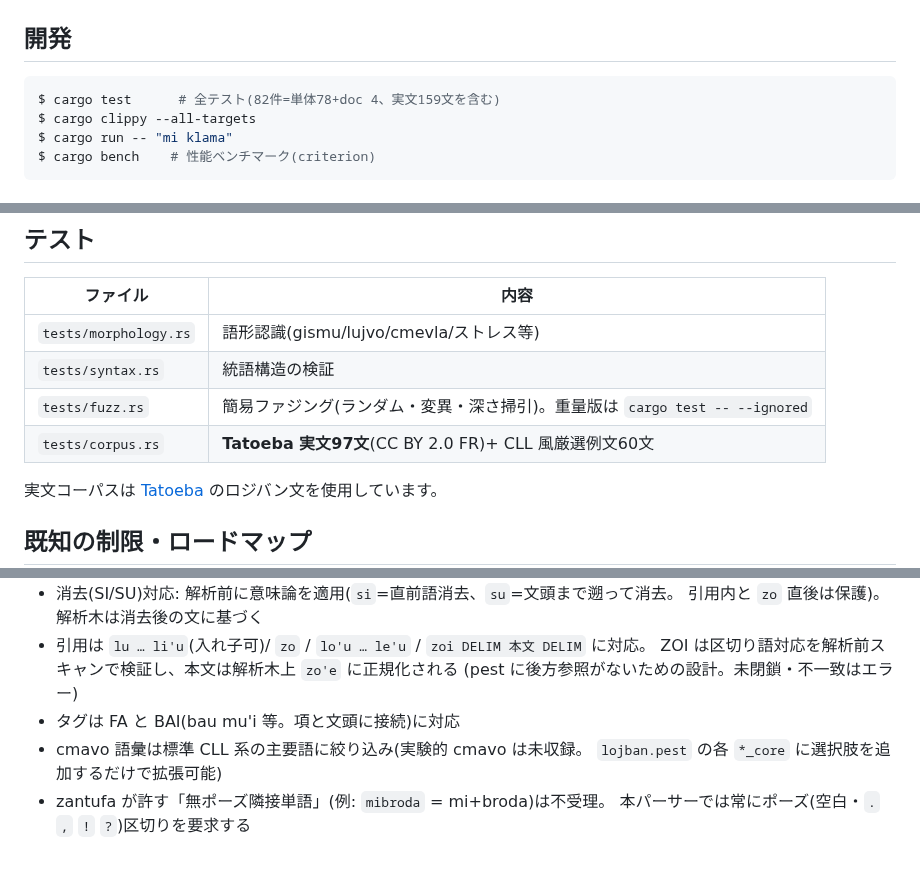
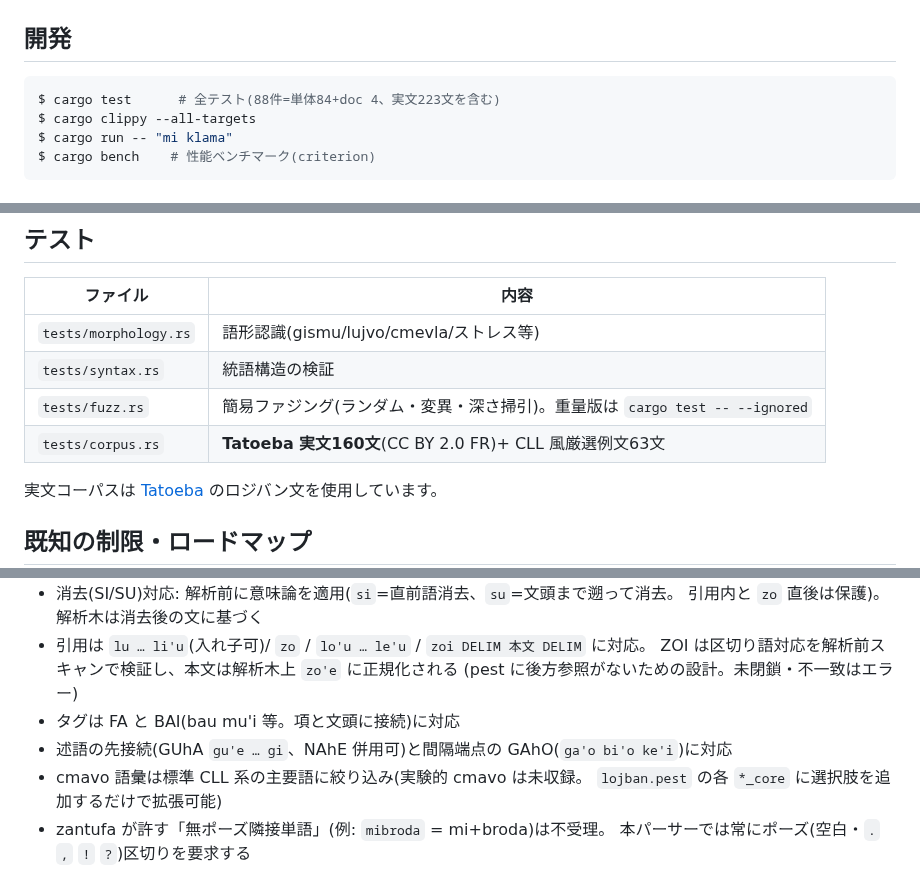
Before and after one commit to xmeta/lojban-rs, a Markdown page: README.md, 3 parts joined by grey strips. GitHub-like rendering.

Commit message:
docs: update README and STATUS for v0.14

````diff
--- a/README.md
+++ b/README.md
@@ -61,7 +61,7 @@ println!("{}", tree::to_sexpr(pairs, "mi viska le gerku"));
 ## 開発
 
 ```console
-$ cargo test      # 全テスト(82件=単体78+doc 4、実文159文を含む)
+$ cargo test      # 全テスト(88件=単体84+doc 4、実文223文を含む)
 $ cargo clippy --all-targets
 $ cargo run -- "mi klama"
 $ cargo bench    # 性能ベンチマーク(criterion)
@@ -107,7 +107,7 @@ src/
 | `tests/morphology.rs` | 語形認識(gismu/lujvo/cmevla/ストレス等) |
 | `tests/syntax.rs` | 統語構造の検証 |
 | `tests/fuzz.rs` | 簡易ファジング(ランダム・変異・深さ掃引)。重量版は `cargo test -- --ignored` |
-| `tests/corpus.rs` | **Tatoeba 実文97文**(CC BY 2.0 FR)+ CLL 風厳選例文60文 |
+| `tests/corpus.rs` | **Tatoeba 実文160文**(CC BY 2.0 FR)+ CLL 風厳選例文63文 |
 
 実文コーパスは [Tatoeba](https://tatoeba.org) のロジバン文を使用しています。
 
@@ -123,6 +123,7 @@ src/
   ZOI は区切り語対応を解析前スキャンで検証し、本文は解析木上 `zo'e` に正規化される
   (pest に後方参照がないための設計。未閉鎖・不一致はエラー)
 - タグは FA と BAI(bau mu'i 等。項と文頭に接続)に対応
+- 述語の先接続(GUhA `gu'e … gi`、NAhE 併用可)と間隔端点の GAhO(`ga'o bi'o ke'i`)に対応
 - cmavo 語彙は標準 CLL 系の主要語に絞り込み(実験的 cmavo は未収録。
   `lojban.pest` の各 `*_core` に選択肢を追加するだけで拡張可能)
 - zantufa が許す「無ポーズ隣接単語」(例: `mibroda` = mi+broda)は不受理。
````
Also changed, not shown: STATUS.md (+10 -2 lines).
